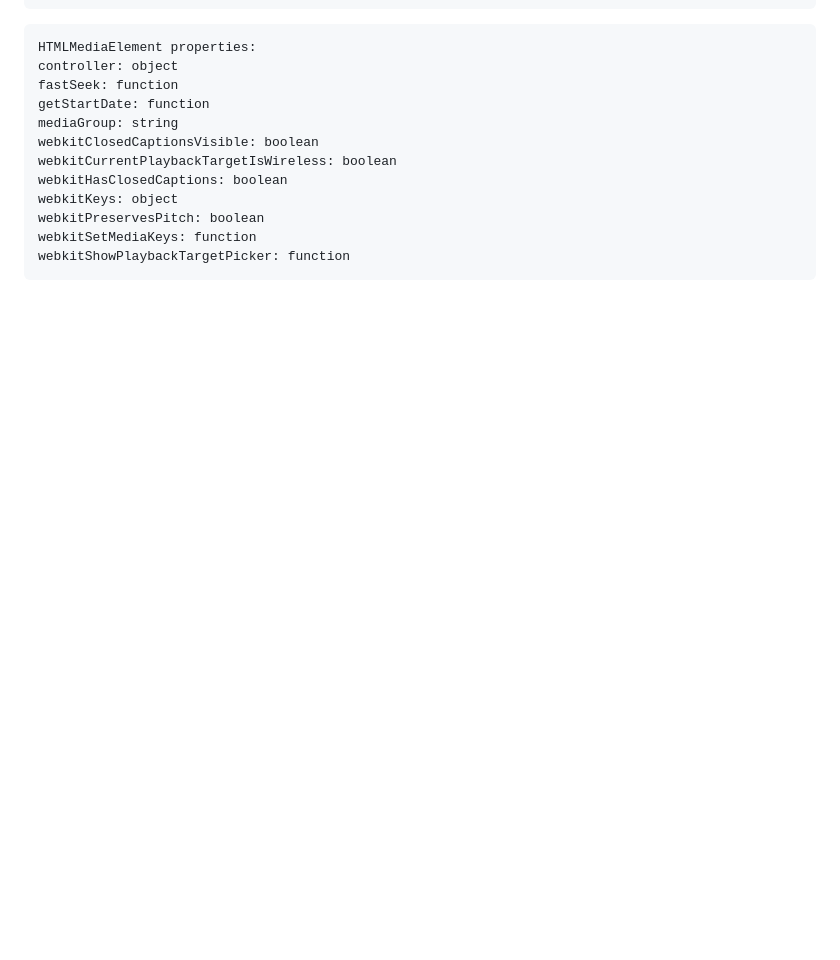
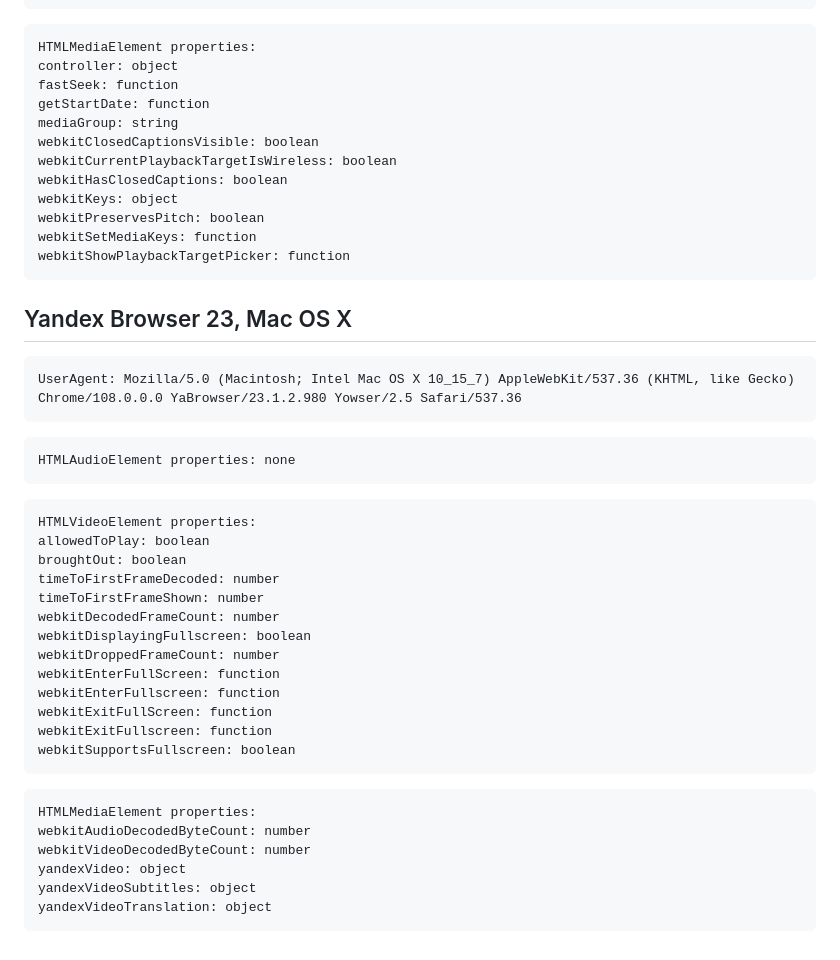
Before and after one commit to vvideo/search-browser-specific-media-props, a Markdown page: README.md, the part around the change printed below. Rendered like a GitHub page; blank space fills up the shorter version.

````diff
--- a/README.md
+++ b/README.md
@@ -138,3 +138,38 @@ webkitPreservesPitch: boolean
 webkitSetMediaKeys: function
 webkitShowPlaybackTargetPicker: function
 ```
+
+
+## Yandex Browser 23, Mac OS X
+```
+UserAgent: Mozilla/5.0 (Macintosh; Intel Mac OS X 10_15_7) AppleWebKit/537.36 (KHTML, like Gecko) Chrome/108.0.0.0 YaBrowser/23.1.2.980 Yowser/2.5 Safari/537.36
+```
+
+```
+HTMLAudioElement properties: none
+```
+
+```
+HTMLVideoElement properties:
+allowedToPlay: boolean
+broughtOut: boolean
+timeToFirstFrameDecoded: number
+timeToFirstFrameShown: number
+webkitDecodedFrameCount: number
+webkitDisplayingFullscreen: boolean
+webkitDroppedFrameCount: number
+webkitEnterFullScreen: function
+webkitEnterFullscreen: function
+webkitExitFullScreen: function
+webkitExitFullscreen: function
+webkitSupportsFullscreen: boolean
+```
+
+```
+HTMLMediaElement properties:
+webkitAudioDecodedByteCount: number
+webkitVideoDecodedByteCount: number
+yandexVideo: object
+yandexVideoSubtitles: object
+yandexVideoTranslation: object
+```
````
Also changed, not shown: other parts of README.md (+4 -4 lines).
